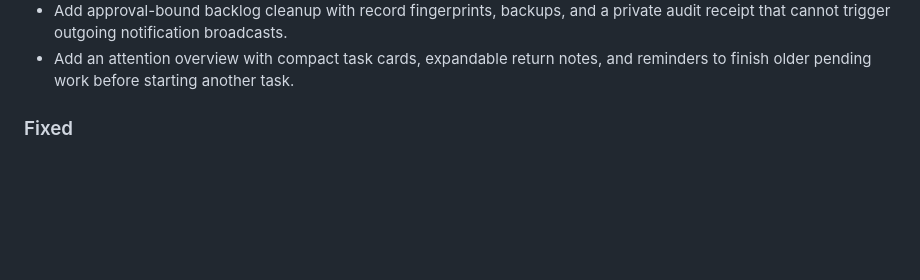
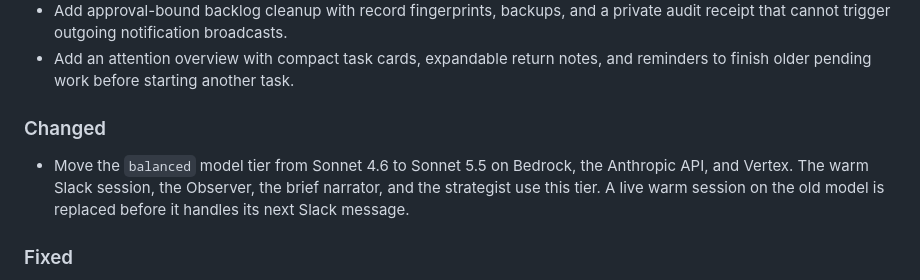
Before and after one commit to elitecoder/assistant, a Markdown page: CHANGELOG.md, the part around the change. GitHub-like rendering; blank space fills up the shorter version.

Commit message:
docs(changelog): note the balanced tier move to Sonnet 5.5
Co-Authored-By: Claude Opus 5.5 <noreply@anthropic.com>

```diff
--- a/CHANGELOG.md
+++ b/CHANGELOG.md
@@ -55,6 +55,12 @@ The version is carried in `pyproject.toml` and `src/assistant/__init__.py`
   private audit receipt that cannot trigger outgoing notification broadcasts.
 - Add an attention overview with compact task cards, expandable return notes,
   and reminders to finish older pending work before starting another task.
+
+### Changed
+- Move the `balanced` model tier from Sonnet 4.6 to Sonnet 5.5 on Bedrock, the
+  Anthropic API, and Vertex. The warm Slack session, the Observer, the brief
+  narrator, and the strategist use this tier. A live warm session on the old
+  model is replaced before it handles its next Slack message.
 
 ### Fixed
 - Bring the warm Slack session up again on Claude Code 2.1.303 and cmux 0.65.
```
